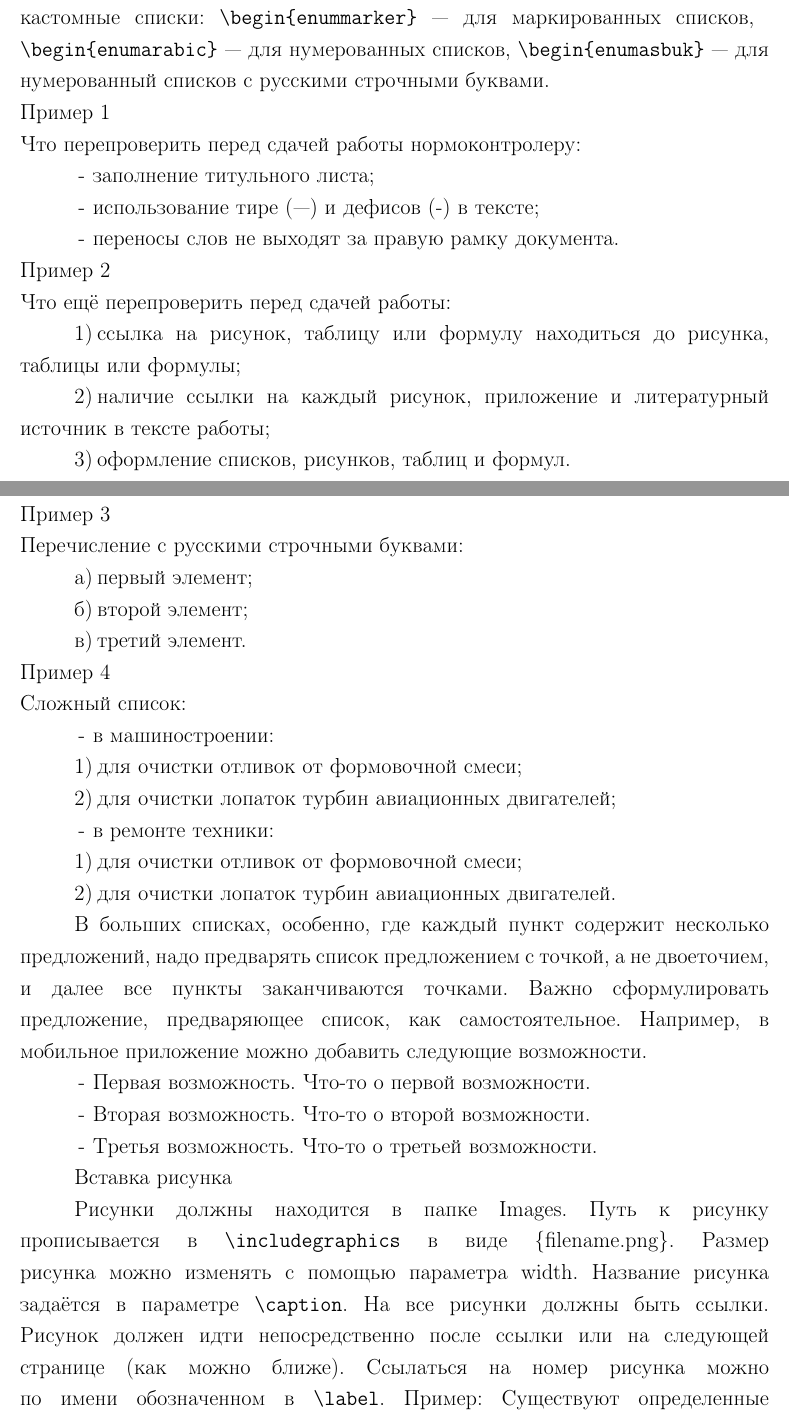
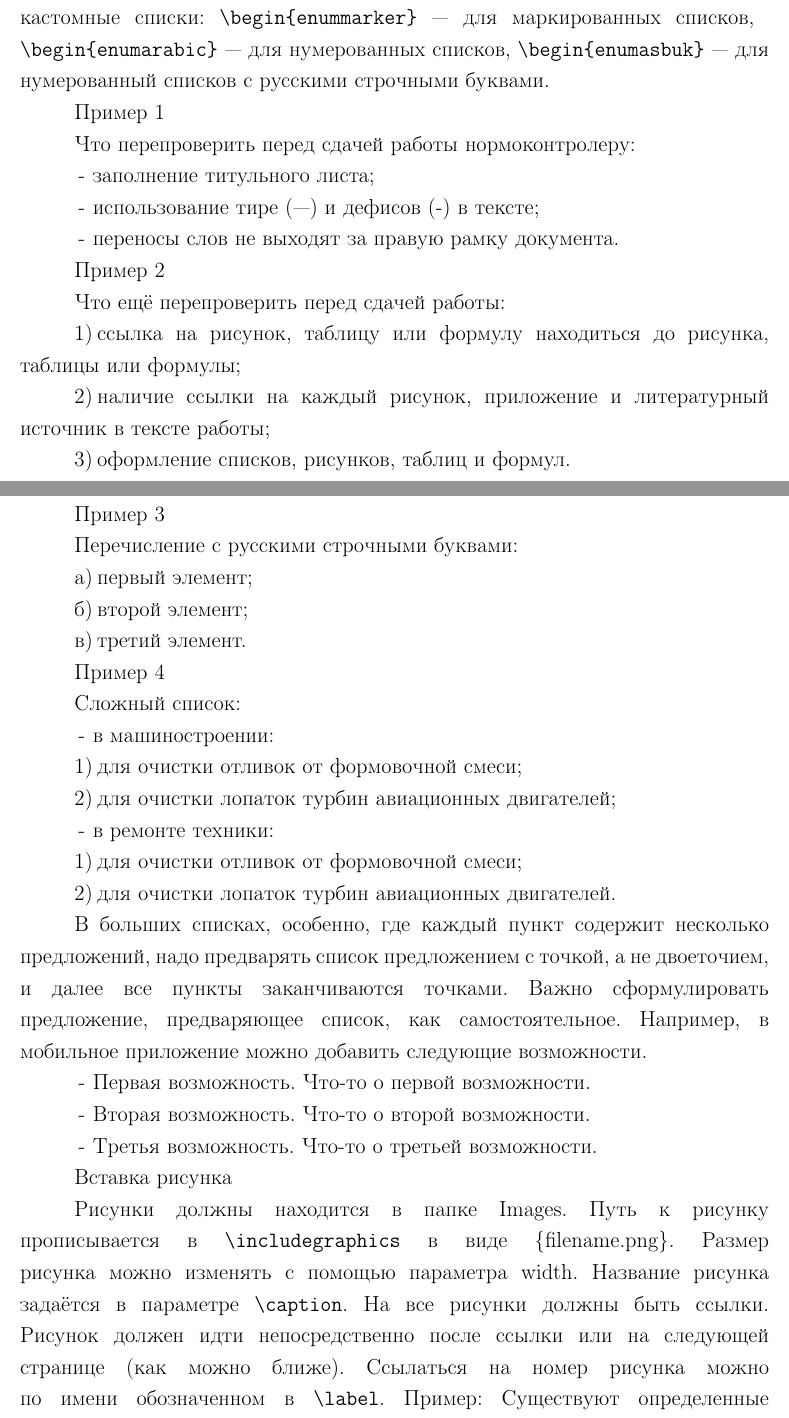
Before and after one commit to Alyona1619/LaTeXTemplate, a LaTeX document (LaTeXTemplate/main.tex, which reads LaTeXTemplate/settings.sty): two parts of pages 7 and 8 of 17, joined at a grey line, cut so that both start at the same text. Compiled offline with pdfLaTeX.

Commit message:
some fixes

```diff
--- a/LaTeXTemplate/main.tex
+++ b/LaTeXTemplate/main.tex
@@ -110,18 +110,18 @@
 Важно проследить за оформлением списков (перечислений) в своей работе. Перечисления бывают простые и сложные, маркированные и нумерованные. Перечисления отделяются точкой с запятой. В конце перечисления всегда точка. После цифры или буквы в нумерованном списке должна стоять только круглая закрывающаяся скобка. Буквы можно использовать строчные русского алфавита (за исключением букв ё, з, й, о, ч, ъ, ы, ь).
 В этом шаблоне можно использовать кастомные списки: \verb|\begin{enummarker}| --- для маркированных списков, \break \verb|\begin{enumarabic}| --- для нумерованных списков, \verb|\begin{enumasbuk}| --- для нумерованный списков с русскими строчными буквами.
 
-\noindent Пример 1
+Пример 1
 
-\noindent Что перепроверить перед сдачей работы нормоконтролеру:
+Что перепроверить перед сдачей работы нормоконтролеру:
 \begin{enummarker}
 \item заполнение титульного листа;
 \item использование тире (---) и дефисов (-) в тексте;
 \item переносы слов не выходят за правую рамку документа.
 \end{enummarker}
 
-\noindent Пример 2
+Пример 2
 
-\noindent Что ещё перепроверить перед сдачей работы:
+Что ещё перепроверить перед сдачей работы:
 \begin{enumarabic}
   \item ссылка на рисунок, таблицу или формулу находиться до рисунка, таблицы или формулы;
   \item наличие ссылки на каждый рисунок, приложение и литературный источник в тексте работы;
@@ -132,18 +132,18 @@
 \hfill\break
 \hfill\break
 
-\noindent Пример 3
+Пример 3
 
-\noindent Перечисление с русскими строчными буквами:
+Перечисление с русскими строчными буквами:
 \begin{enumasbuk}
   \item первый элемент;
   \item второй элемент;
   \item третий элемент.
 \end{enumasbuk}
 
-\noindent Пример 4
+Пример 4
 
-\noindent Сложный список:
+Сложный список:
 
 \begin{enummarker}
   \item в машиностроении:
--- a/LaTeXTemplate/settings.sty
+++ b/LaTeXTemplate/settings.sty
@@ -13,7 +13,7 @@
 \renewcommand {\baselinestretch}{1.5} % межстрочный интервал
 \usepackage{etoolbox}                % для доп. макросов
 
-\renewcommand\normalsize{\fontsize{14}{14pt}\selectfont} % устанавливает \normalsize равным шрифту в 14 пунктов
+\renewcommand\normalsize{\fontsize{14}{14pt}\selectfont} % устанавливает шрифт (\normalsize) равным шрифту в 14 пунктов
 
 %%%% Про переносы %%%%
 \sloppy % не дает строке залесть на поля
@@ -106,6 +106,9 @@
 }{
   \end{enumerate}
 }
+
+%%%%%%%%%%%%%%%%%%%%%%%%%%%%% Списки %%%%%%%%%%%%%%%%%%%%%%%%%%%%%
+\usepackage{enumitem} % настройка списков
 
 %%%% Нумерованный список с русскими строчными буквами %%%%
 \newenvironment{enumasbuk}{
@@ -211,14 +214,14 @@
 %%%% Настройка стиля колонтитула для остальных страниц %%%%
 \pagestyle{fancy}
 \fancyhf{} % Очистить текущие настройки колонтитулов
-\fancyfoot[C]{\fontsize{14pt}{16pt}\selectfont\thepage} % Центрирование номера страницы на всех страницах
+\fancyfoot[C]{\fontsize{14pt}{14pt}\selectfont\thepage} % Центрирование номера страницы на всех страницах
 \setlength{\footskip}{1.7cm}
 \renewcommand{\headrulewidth}{0pt} % Убрать черную линию сверху
 
 %%%% Настройка стиля колонтитула для Title.tex %%%%
 \fancypagestyle{titlepage}{
     \fancyhf{} % Очистить текущие настройки колонтитулов
-    \fancyfoot[C]{\fontsize{14pt}{16pt}\selectfont\bf Иркутск 202*} % Установить текст в нижний колонтитул
+    \fancyfoot[C]{\fontsize{14pt}{14pt}\selectfont\bf Иркутск 202*} % Установить текст в нижний колонтитул
     \setlength{\footskip}{1.7cm} % Установить высоту колонтитула
 }
 
```
Also changed, not shown: MethodologicalMaterials.pdf (added), README.md, LaTeXTemplate/main.tex (5 more changed lines).
